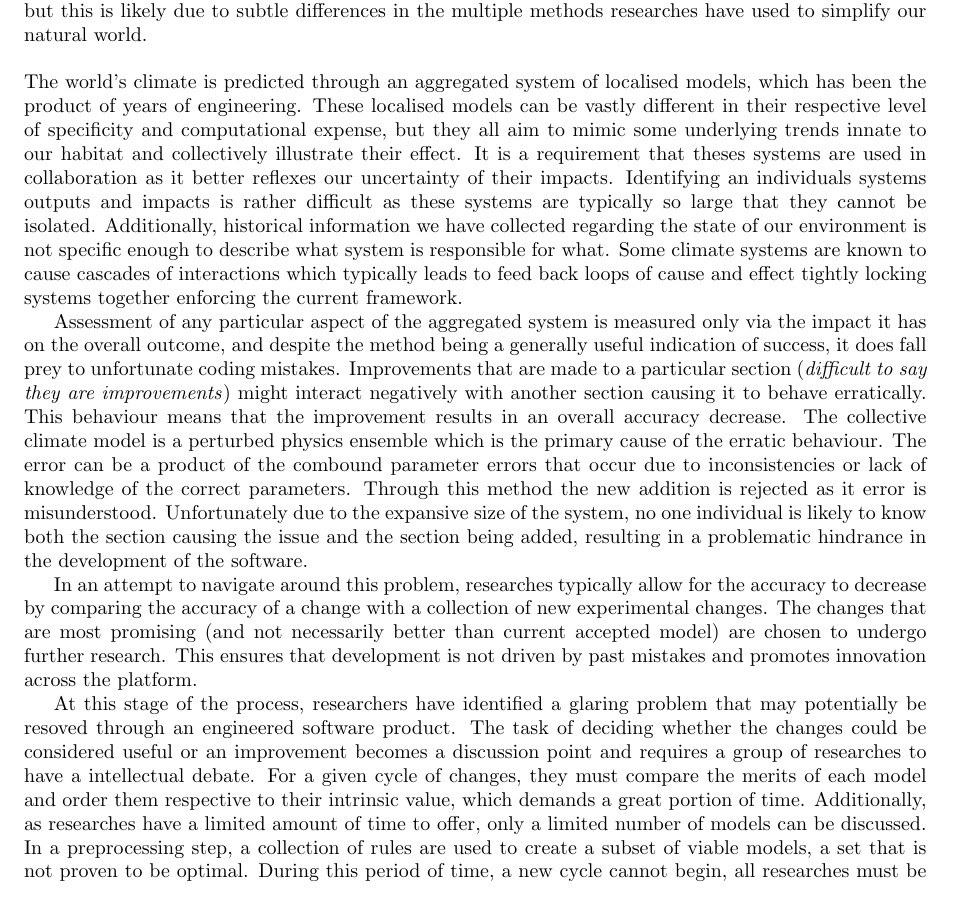
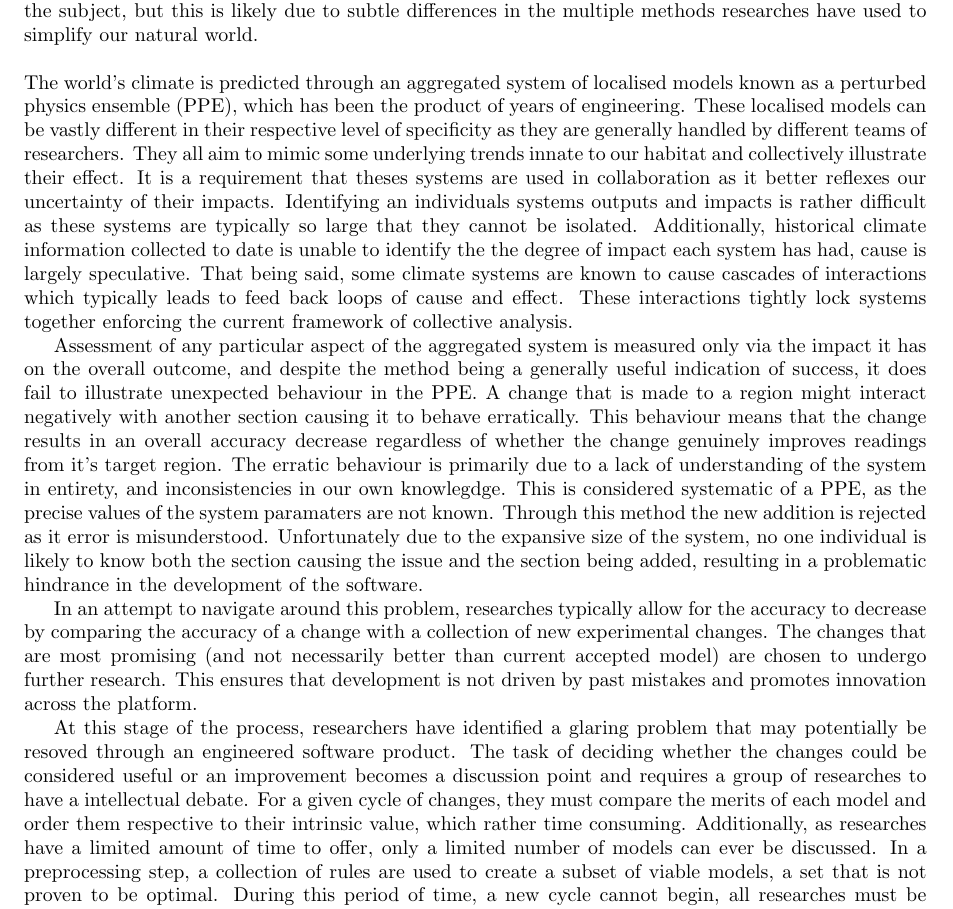
Before and after one commit to Kieran-Bacon/Expert-Opinions-Vegetation-Change, a LaTeX document (Documentation/CA1.tex): part of page 3 of 12, cut so that both start at the same text. Compiled offline with pdfLaTeX.

Commit message:
Further improvements to problem spec section

```diff
--- a/Documentation/CA1.tex
+++ b/Documentation/CA1.tex
@@ -20,17 +20,15 @@ The abstract here, summarising report content. \blindtext
 
 \section{Problem definition}
 
-Climate research is a field concerned with understanding how the natural systems in affect come together to form our climate. It is an expansive field that is comprised of may different disciplines, with may different potential applications for its insight. A majority are concerned with our climates rapid rate of decline over the past few decades, focusing on publicising our impacts and pointing out the natural systems we have effected. Others are using the information more directly to help communities plan their agricultural layouts, warning of potential droughts, heavy rain fall and planning for extreme weather systems like tornadoes.
+Climate research is a field concerned with understanding how the natural systems in affect come together to form our climate. It is an expansive field that is comprised of may different disciplines, with may different potential applications for its insight. A majority are concerned with our climates rapid rate of decline over the past few decades, focusing on publicising our impacts and pointing out the natural systems we have effected. Others are using the information more directly to help communities plan their agricultural layouts, warning of potential droughts, heavy rain fall and planning for extreme weather systems like tornadoes. As the information about the state of our environment becomes more accessible, the conversations humanity are having about the correct course of actions becomes ever more inclusive. Currently it is believed that we have a very good understanding of how the climate works. Some natural systems like ocean currents have been modelled to such a level of specification that any imaginable improvement would be negligible. That being said their are many aspects that have not yet been included or perfected and they are by no means entirely accurate. Furthermore, not all models that are created agree on the trends and the impacts of those systems and have a large variance concerning rather critical aspects like temperature. This discrepancy is a focus point of some to imply a lack of understanding of the subject, but this is likely due to subtle differences in the multiple methods researches have used to simplify our natural world. \\
 
-As the information about the state of our environment becomes more accessible, the conversations humanity are having about the correct course of actions becomes ever more inclusive. Currently it is believed that we have a very good understanding of how the climate works. Some natural systems like ocean currents have been modelled to such a level of specification that any imaginable improvement would be negligible. That being said their are many aspects that have not yet been included or perfected and they are by no means entirely accurate. Furthermore, not all models that are created agree on the trends and the impacts of those systems and have a large variance concerning rather critical aspects like temperature. This discrepancy is a focus point of some to imply a lack of understanding of the subject, but this is likely due to subtle differences in the multiple methods researches have used to simplify our natural world. \\
+\noindent The world's climate is predicted through an aggregated system of localised models known as a perturbed physics ensemble (PPE), which has been the product of years of engineering. These localised models can be vastly different in their respective level of specificity as they are generally handled by different teams of researchers. They all aim to mimic some underlying trends innate to our habitat and collectively illustrate their effect. It is a requirement that theses systems are used in collaboration as it better reflexes our uncertainty of their impacts. Identifying an individuals systems outputs and impacts is rather difficult as these systems are typically so large that they cannot be isolated. Additionally, historical climate information collected to date is unable to identify the the degree of impact each system has had, cause is largely speculative. That being said, some climate systems are known to cause cascades of interactions which typically leads to feed back loops of cause and effect. These interactions tightly lock systems together enforcing the current framework of collective analysis.
 
-\noindent The world's climate is predicted through an aggregated system of localised models, which has been the product of years of engineering. These localised models can be vastly different in their respective level of specificity and computational expense, but they all aim to mimic some underlying trends innate to our habitat and collectively illustrate their effect. It is a requirement that theses systems are used in collaboration as it better reflexes our uncertainty of their impacts. Identifying an individuals systems outputs and impacts is rather difficult as these systems are typically so large that they cannot be isolated. Additionally, historical information we have collected regarding the state of our environment is not specific enough to describe what system is responsible for what. Some climate systems are known to cause cascades of interactions which typically leads to feed back loops of cause and effect tightly locking systems together enforcing the current framework.
-
-Assessment of any particular aspect of the aggregated system is measured only via the impact it has on the overall outcome, and despite the method being a generally useful indication of success, it does fall prey to unfortunate coding mistakes. Improvements that are made to a particular section (\textit{difficult to say they are improvements}) might interact negatively with another section causing it to behave erratically. This behaviour means that the improvement results in an overall accuracy decrease. The collective climate model is a perturbed physics ensemble which is the primary cause of the erratic behaviour. The error can be a product of the combound parameter errors that occur due to inconsistencies or lack of knowledge of the correct parameters. Through this method the new addition is rejected as it error is misunderstood. Unfortunately due to the expansive size of the system, no one individual is likely to know both the section causing the issue and the section being added, resulting in a problematic hindrance in the development of the software.
+Assessment of any particular aspect of the aggregated system is measured only via the impact it has on the overall outcome, and despite the method being a generally useful indication of success, it does fail to illustrate unexpected behaviour in the PPE. A change that is made to a region might interact negatively with another section causing it to behave erratically. This behaviour means that the change results in an overall accuracy decrease regardless of whether the change genuinely improves readings from it's target region. The erratic behaviour is primarily due to a lack of understanding of the system in entirety, and inconsistencies in our own knowlegdge. This is considered systematic of a PPE, as the precise values of the system paramaters are not known. Through this method the new addition is rejected as it error is misunderstood. Unfortunately due to the expansive size of the system, no one individual is likely to know both the section causing the issue and the section being added, resulting in a problematic hindrance in the development of the software.
 
 In an attempt to navigate around this problem, researches typically allow for the accuracy to decrease by comparing the accuracy of a change with a collection of new experimental changes. The changes that are most promising (and not necessarily better than current accepted model) are chosen to undergo further research. This ensures that development is not driven by past mistakes and promotes innovation across the platform.
 
-At this stage of the process, researchers have identified a glaring problem that may potentially be resoved through an engineered software product. The task of deciding whether the changes could be considered useful or an improvement becomes a discussion point and requires a group of researches to have a intellectual debate. For a given cycle of changes, they must compare the merits of each model and order them respective to their intrinsic value, which demands a great portion of time. Additionally, as researches have a limited amount of time to offer, only a limited number of models can be discussed. In a preprocessing step, a collection of rules are used to create a subset of viable models, a set that is not proven to be optimal. During this period of time, a new cycle cannot begin, all researches must be present and typically together.
+At this stage of the process, researchers have identified a glaring problem that may potentially be resoved through an engineered software product. The task of deciding whether the changes could be considered useful or an improvement becomes a discussion point and requires a group of researches to have a intellectual debate. For a given cycle of changes, they must compare the merits of each model and order them respective to their intrinsic value, which rather time consuming. Additionally, as researches have a limited amount of time to offer, only a limited number of models can ever be discussed. In a preprocessing step, a collection of rules are used to create a subset of viable models, a set that is not proven to be optimal. During this period of time, a new cycle cannot begin, all researches must be present and typically together.
 
 Our project is tasked with resolving these issues by automating the decision process. With an automated system for ranking model worth, researchers would be able to complete entire cycles faster, identify internalised biases in model output and work more effectively with a larger group of invested parties. We have been tasked with producing a system that can learn the intricate focus points and values of an expert such that we might be able to predict their opinion on a model without requiring them to be present. This would allow a single individual to produce collections of outputs for various climate models and evaluate them at their leisure, gaining the insight and guidance of an entire community of scientific researchers, at the click of a button.
 
```
Also changed, not shown: Documentation/CA1.pdf, 2 other files.
